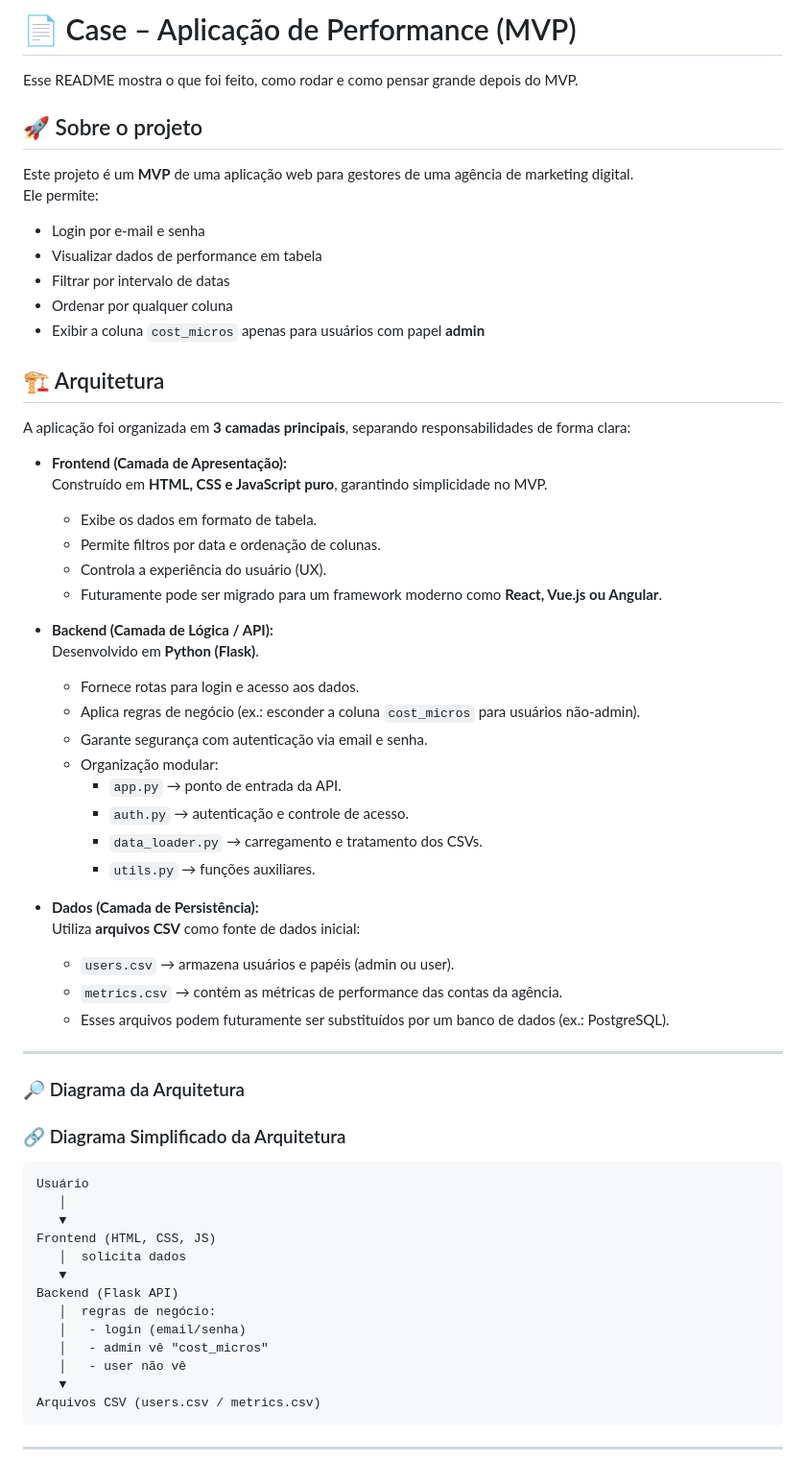
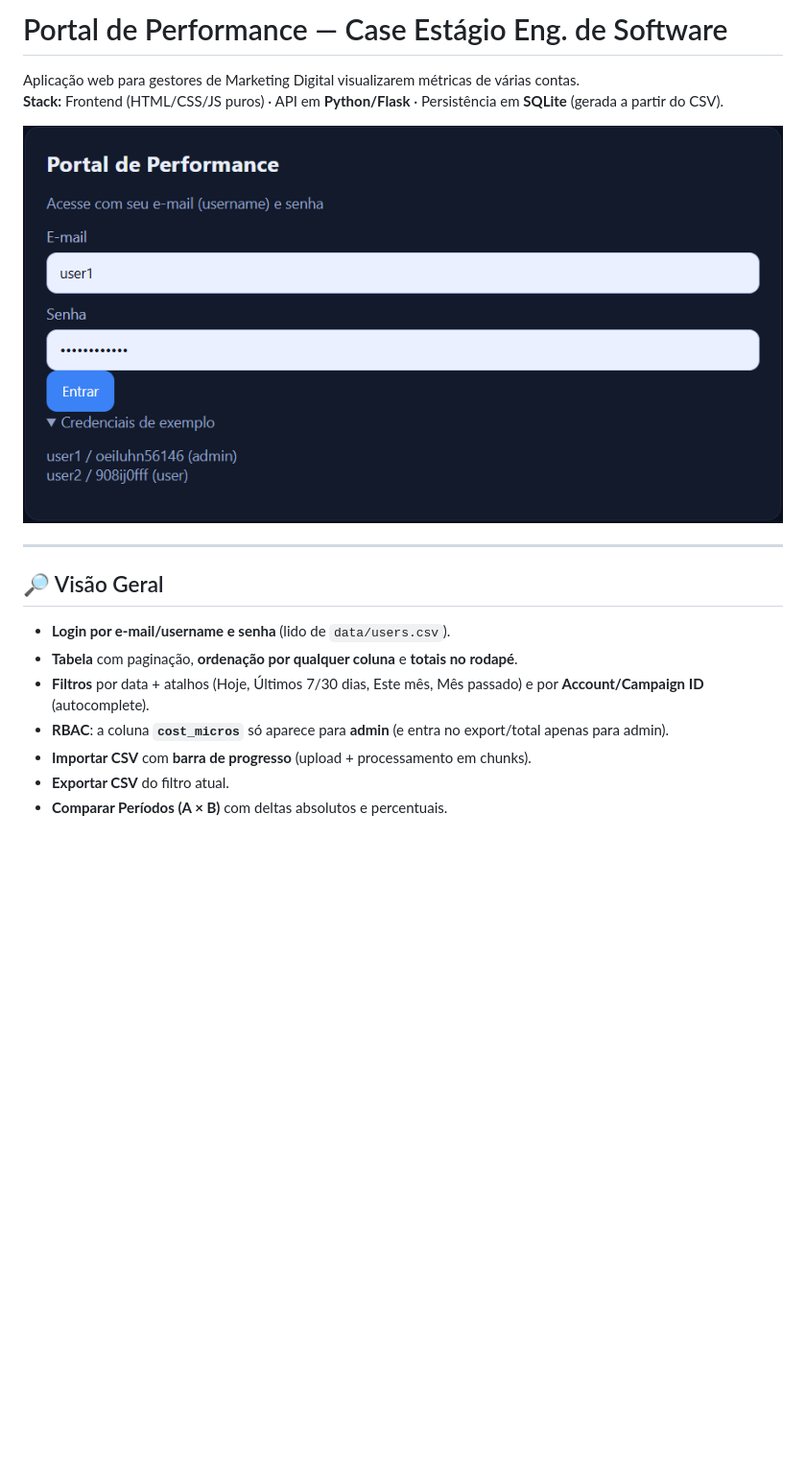
Before and after one commit to adriolivdev/-Monks-App-Web-De-Performance-, a Markdown page: README.md, the part around the change printed below. Shown: that part at 96% size. Rendered like a GitHub page; pictures changed too: docs/img/01-login.png (added); blank space fills up the shorter version.

`````diff
--- a/README.md
+++ b/README.md
@@ -1,63 +1,19 @@
-# 📄 Case – Aplicação de Performance (MVP)
+# Portal de Performance — Case Estágio Eng. de Software
 
-Esse README mostra o que foi feito, como rodar e como pensar grande depois do MVP.
+Aplicação web para gestores de Marketing Digital visualizarem métricas de várias contas.
+**Stack:** Frontend (HTML/CSS/JS puros) · API em **Python/Flask** · Persistência em **SQLite** (gerada a partir do CSV).
 
-## 🚀 Sobre o projeto
-Este projeto é um **MVP** de uma aplicação web para gestores de uma agência de marketing digital.
-Ele permite:
-- Login por e-mail e senha
-- Visualizar dados de performance em tabela
-- Filtrar por intervalo de datas
-- Ordenar por qualquer coluna
-- Exibir a coluna `cost_micros` apenas para usuários com papel **admin**
-
-## 🏗️ Arquitetura
-
-A aplicação foi organizada em **3 camadas principais**, separando responsabilidades de forma clara:
-
-- **Frontend (Camada de Apresentação):**
-  Construído em **HTML, CSS e JavaScript puro**, garantindo simplicidade no MVP.
-  - Exibe os dados em formato de tabela.
-  - Permite filtros por data e ordenação de colunas.
-  - Controla a experiência do usuário (UX).
-  - Futuramente pode ser migrado para um framework moderno como **React, Vue.js ou Angular**.
-
-- **Backend (Camada de Lógica / API):**
-  Desenvolvido em **Python (Flask)**.
-  - Fornece rotas para login e acesso aos dados.
-  - Aplica regras de negócio (ex.: esconder a coluna `cost_micros` para usuários não-admin).
-  - Garante segurança com autenticação via email e senha.
-  - Organização modular:
-    - `app.py` → ponto de entrada da API.
-    - `auth.py` → autenticação e controle de acesso.
-    - `data_loader.py` → carregamento e tratamento dos CSVs.
-    - `utils.py` → funções auxiliares.
-
-- **Dados (Camada de Persistência):**
-  Utiliza **arquivos CSV** como fonte de dados inicial:
-  - `users.csv` → armazena usuários e papéis (admin ou user).
-  - `metrics.csv` → contém as métricas de performance das contas da agência.
-  - Esses arquivos podem futuramente ser substituídos por um banco de dados (ex.: PostgreSQL).
+![Login](docs/img/01-login.png)
 
 ---
 
-### 🔎 Diagrama da Arquitetura
+## 🔎 Visão Geral
 
-### 🔗 Diagrama Simplificado da Arquitetura
-```plaintext
-Usuário
-   │
-   ▼
-Frontend (HTML, CSS, JS)
-   │  solicita dados
-   ▼
-Backend (Flask API)
-   │  regras de negócio:
-   │   - login (email/senha)
-   │   - admin vê "cost_micros"
-   │   - user não vê
-   ▼
-Arquivos CSV (users.csv / metrics.csv)
- ````
----
+- **Login por e-mail/username e senha** (lido de `data/users.csv`).
+- **Tabela** com paginação, **ordenação por qualquer coluna** e **totais no rodapé**.
+- **Filtros** por data + atalhos (Hoje, Últimos 7/30 dias, Este mês, Mês passado) e por **Account/Campaign ID** (autocomplete).
+- **RBAC**: a coluna **`cost_micros`** só aparece para **admin** (e entra no export/total apenas para admin).
+- **Importar CSV** com **barra de progresso** (upload + processamento em chunks).
+- **Exportar CSV** do filtro atual.
+- **Comparar Períodos (A × B)** com deltas absolutos e percentuais.
 
`````
Also changed, not shown: other parts of README.md (+118 -100 lines), docs/img/02-filtros.png (added), docs/img/03-dashboard.png (added), docs/img/04-comparar.png (added), docs/img/05-total.png (added), docs/img/06-progresso.png (added), 6 other files.
